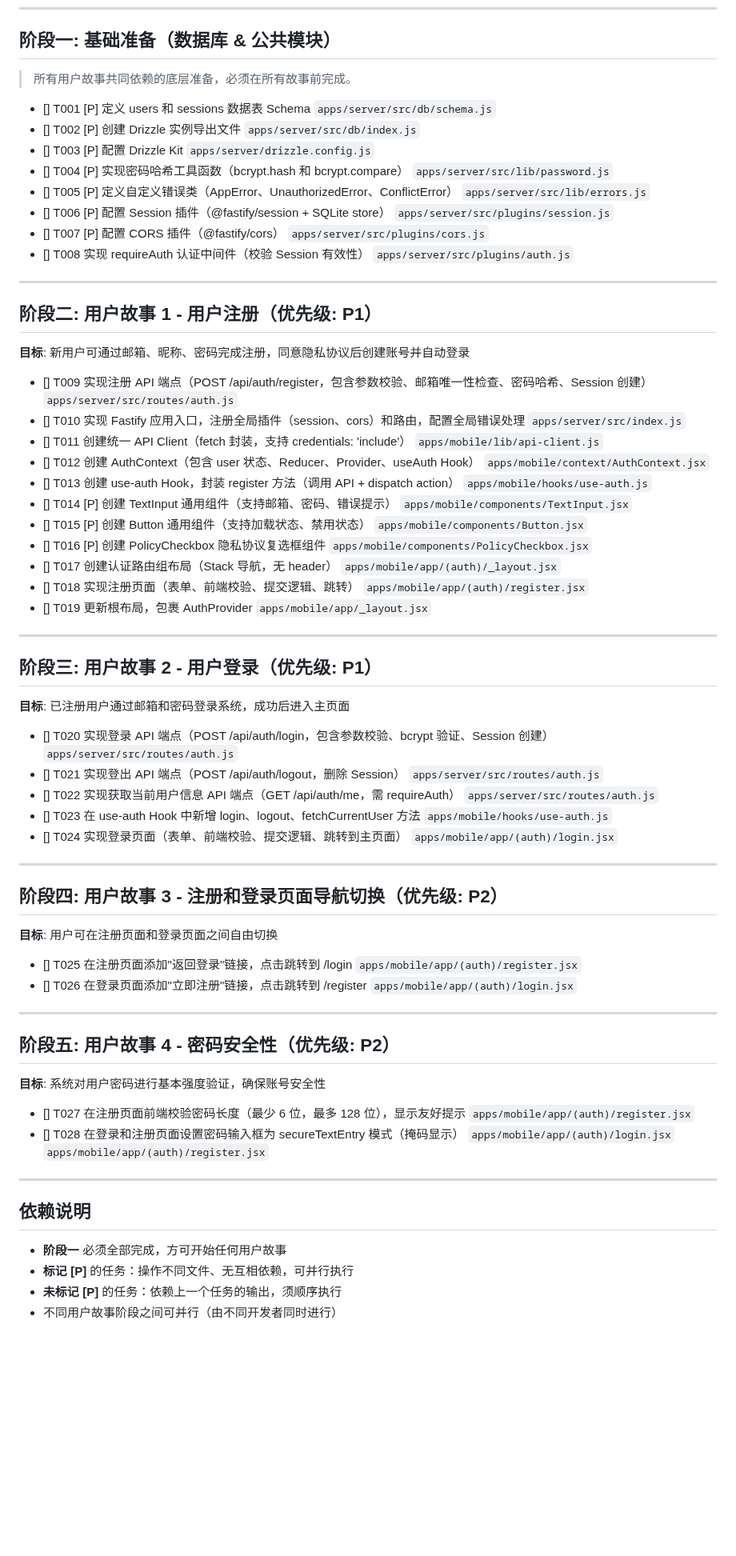
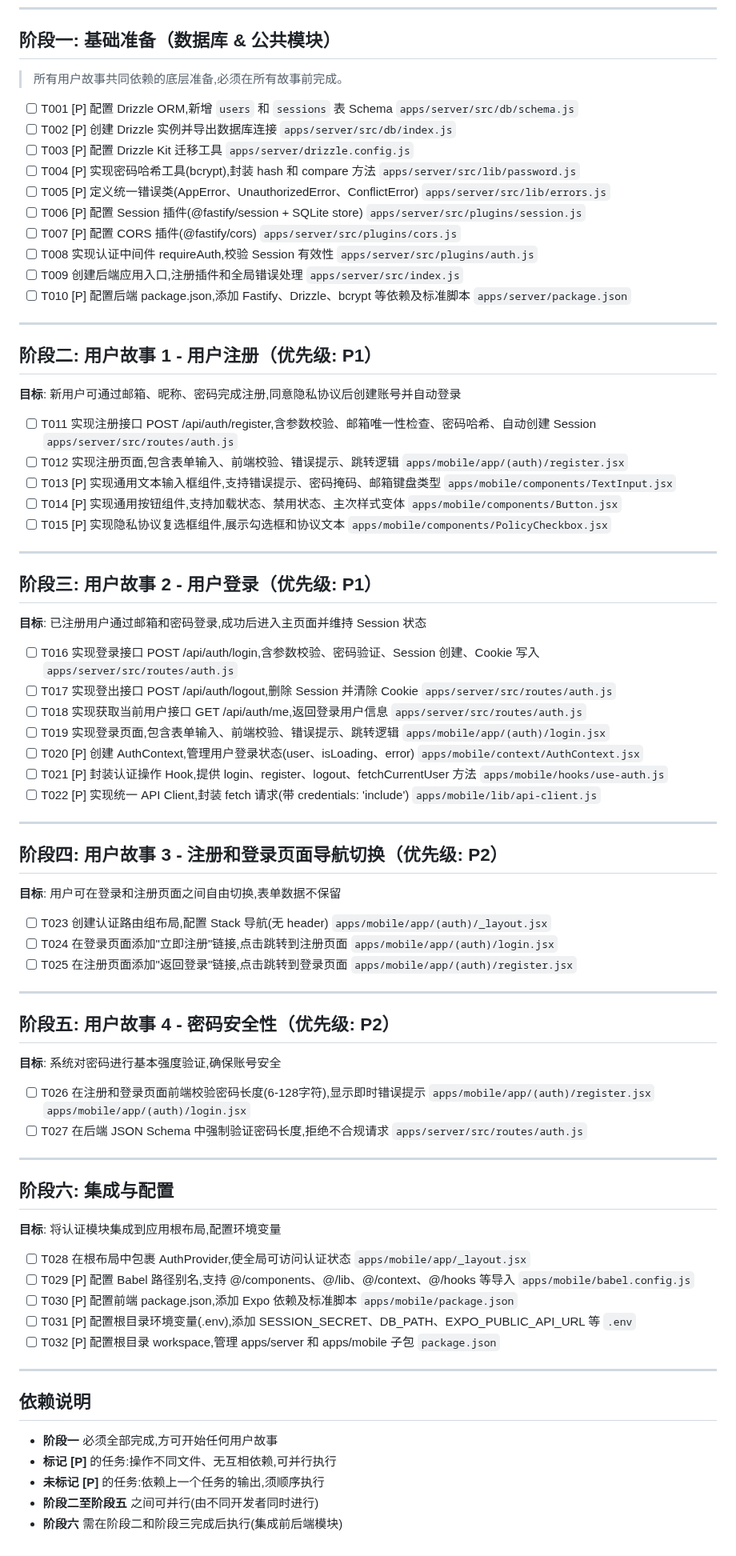
Before and after one commit to robinxin/AIFlomo, a Markdown page: specs/active/28-feature-account-registration-login-2-tasks.md, the part around the change. Shown at 80% size. Drawn GitHub-style; blank space fills up the shorter version.

Commit message:
sdd: generate task breakdown

```diff
--- a/specs/active/28-feature-account-registration-login-2-tasks.md
+++ b/specs/active/28-feature-account-registration-login-2-tasks.md
@@ -7,70 +7,82 @@
 
 ## 阶段一: 基础准备（数据库 & 公共模块）
 
-> 所有用户故事共同依赖的底层准备，必须在所有故事前完成。
+> 所有用户故事共同依赖的底层准备,必须在所有故事前完成。
 
-- [] T001 [P] 定义 users 和 sessions 数据表 Schema `apps/server/src/db/schema.js`
-- [] T002 [P] 创建 Drizzle 实例导出文件 `apps/server/src/db/index.js`
-- [] T003 [P] 配置 Drizzle Kit `apps/server/drizzle.config.js`
-- [] T004 [P] 实现密码哈希工具函数（bcrypt.hash 和 bcrypt.compare） `apps/server/src/lib/password.js`
-- [] T005 [P] 定义自定义错误类（AppError、UnauthorizedError、ConflictError） `apps/server/src/lib/errors.js`
-- [] T006 [P] 配置 Session 插件（@fastify/session + SQLite store） `apps/server/src/plugins/session.js`
-- [] T007 [P] 配置 CORS 插件（@fastify/cors） `apps/server/src/plugins/cors.js`
-- [] T008 实现 requireAuth 认证中间件（校验 Session 有效性） `apps/server/src/plugins/auth.js`
+- [ ] T001 [P] 配置 Drizzle ORM,新增 `users` 和 `sessions` 表 Schema `apps/server/src/db/schema.js`
+- [ ] T002 [P] 创建 Drizzle 实例并导出数据库连接 `apps/server/src/db/index.js`
+- [ ] T003 [P] 配置 Drizzle Kit 迁移工具 `apps/server/drizzle.config.js`
+- [ ] T004 [P] 实现密码哈希工具(bcrypt),封装 hash 和 compare 方法 `apps/server/src/lib/password.js`
+- [ ] T005 [P] 定义统一错误类(AppError、UnauthorizedError、ConflictError) `apps/server/src/lib/errors.js`
+- [ ] T006 [P] 配置 Session 插件(@fastify/session + SQLite store) `apps/server/src/plugins/session.js`
+- [ ] T007 [P] 配置 CORS 插件(@fastify/cors) `apps/server/src/plugins/cors.js`
+- [ ] T008 实现认证中间件 requireAuth,校验 Session 有效性 `apps/server/src/plugins/auth.js`
+- [ ] T009 创建后端应用入口,注册插件和全局错误处理 `apps/server/src/index.js`
+- [ ] T010 [P] 配置后端 package.json,添加 Fastify、Drizzle、bcrypt 等依赖及标准脚本 `apps/server/package.json`
 
 ---
 
 ## 阶段二: 用户故事 1 - 用户注册（优先级: P1）
 
-**目标**: 新用户可通过邮箱、昵称、密码完成注册，同意隐私协议后创建账号并自动登录
+**目标**: 新用户可通过邮箱、昵称、密码完成注册,同意隐私协议后创建账号并自动登录
 
-- [] T009 实现注册 API 端点（POST /api/auth/register，包含参数校验、邮箱唯一性检查、密码哈希、Session 创建） `apps/server/src/routes/auth.js`
-- [] T010 实现 Fastify 应用入口，注册全局插件（session、cors）和路由，配置全局错误处理 `apps/server/src/index.js`
-- [] T011 创建统一 API Client（fetch 封装，支持 credentials: 'include'） `apps/mobile/lib/api-client.js`
-- [] T012 创建 AuthContext（包含 user 状态、Reducer、Provider、useAuth Hook） `apps/mobile/context/AuthContext.jsx`
-- [] T013 创建 use-auth Hook，封装 register 方法（调用 API + dispatch action） `apps/mobile/hooks/use-auth.js`
-- [] T014 [P] 创建 TextInput 通用组件（支持邮箱、密码、错误提示） `apps/mobile/components/TextInput.jsx`
-- [] T015 [P] 创建 Button 通用组件（支持加载状态、禁用状态） `apps/mobile/components/Button.jsx`
-- [] T016 [P] 创建 PolicyCheckbox 隐私协议复选框组件 `apps/mobile/components/PolicyCheckbox.jsx`
-- [] T017 创建认证路由组布局（Stack 导航，无 header） `apps/mobile/app/(auth)/_layout.jsx`
-- [] T018 实现注册页面（表单、前端校验、提交逻辑、跳转） `apps/mobile/app/(auth)/register.jsx`
-- [] T019 更新根布局，包裹 AuthProvider `apps/mobile/app/_layout.jsx`
+- [ ] T011 实现注册接口 POST /api/auth/register,含参数校验、邮箱唯一性检查、密码哈希、自动创建 Session `apps/server/src/routes/auth.js`
+- [ ] T012 实现注册页面,包含表单输入、前端校验、错误提示、跳转逻辑 `apps/mobile/app/(auth)/register.jsx`
+- [ ] T013 [P] 实现通用文本输入框组件,支持错误提示、密码掩码、邮箱键盘类型 `apps/mobile/components/TextInput.jsx`
+- [ ] T014 [P] 实现通用按钮组件,支持加载状态、禁用状态、主次样式变体 `apps/mobile/components/Button.jsx`
+- [ ] T015 [P] 实现隐私协议复选框组件,展示勾选框和协议文本 `apps/mobile/components/PolicyCheckbox.jsx`
 
 ---
 
 ## 阶段三: 用户故事 2 - 用户登录（优先级: P1）
 
-**目标**: 已注册用户通过邮箱和密码登录系统，成功后进入主页面
+**目标**: 已注册用户通过邮箱和密码登录,成功后进入主页面并维持 Session 状态
 
-- [] T020 实现登录 API 端点（POST /api/auth/login，包含参数校验、bcrypt 验证、Session 创建） `apps/server/src/routes/auth.js`
-- [] T021 实现登出 API 端点（POST /api/auth/logout，删除 Session） `apps/server/src/routes/auth.js`
-- [] T022 实现获取当前用户信息 API 端点（GET /api/auth/me，需 requireAuth） `apps/server/src/routes/auth.js`
-- [] T023 在 use-auth Hook 中新增 login、logout、fetchCurrentUser 方法 `apps/mobile/hooks/use-auth.js`
-- [] T024 实现登录页面（表单、前端校验、提交逻辑、跳转到主页面） `apps/mobile/app/(auth)/login.jsx`
+- [ ] T016 实现登录接口 POST /api/auth/login,含参数校验、密码验证、Session 创建、Cookie 写入 `apps/server/src/routes/auth.js`
+- [ ] T017 实现登出接口 POST /api/auth/logout,删除 Session 并清除 Cookie `apps/server/src/routes/auth.js`
+- [ ] T018 实现获取当前用户接口 GET /api/auth/me,返回登录用户信息 `apps/server/src/routes/auth.js`
+- [ ] T019 实现登录页面,包含表单输入、前端校验、错误提示、跳转逻辑 `apps/mobile/app/(auth)/login.jsx`
+- [ ] T020 [P] 创建 AuthContext,管理用户登录状态(user、isLoading、error) `apps/mobile/context/AuthContext.jsx`
+- [ ] T021 [P] 封装认证操作 Hook,提供 login、register、logout、fetchCurrentUser 方法 `apps/mobile/hooks/use-auth.js`
+- [ ] T022 [P] 实现统一 API Client,封装 fetch 请求(带 credentials: 'include') `apps/mobile/lib/api-client.js`
 
 ---
 
 ## 阶段四: 用户故事 3 - 注册和登录页面导航切换（优先级: P2）
 
-**目标**: 用户可在注册页面和登录页面之间自由切换
+**目标**: 用户可在登录和注册页面之间自由切换,表单数据不保留
 
-- [] T025 在注册页面添加"返回登录"链接，点击跳转到 /login `apps/mobile/app/(auth)/register.jsx`
-- [] T026 在登录页面添加"立即注册"链接，点击跳转到 /register `apps/mobile/app/(auth)/login.jsx`
+- [ ] T023 创建认证路由组布局,配置 Stack 导航(无 header) `apps/mobile/app/(auth)/_layout.jsx`
+- [ ] T024 在登录页面添加"立即注册"链接,点击跳转到注册页面 `apps/mobile/app/(auth)/login.jsx`
+- [ ] T025 在注册页面添加"返回登录"链接,点击跳转到登录页面 `apps/mobile/app/(auth)/register.jsx`
 
 ---
 
 ## 阶段五: 用户故事 4 - 密码安全性（优先级: P2）
 
-**目标**: 系统对用户密码进行基本强度验证，确保账号安全性
+**目标**: 系统对密码进行基本强度验证,确保账号安全
 
-- [] T027 在注册页面前端校验密码长度（最少 6 位，最多 128 位），显示友好提示 `apps/mobile/app/(auth)/register.jsx`
-- [] T028 在登录和注册页面设置密码输入框为 secureTextEntry 模式（掩码显示） `apps/mobile/app/(auth)/login.jsx` `apps/mobile/app/(auth)/register.jsx`
+- [ ] T026 在注册和登录页面前端校验密码长度(6-128字符),显示即时错误提示 `apps/mobile/app/(auth)/register.jsx` `apps/mobile/app/(auth)/login.jsx`
+- [ ] T027 在后端 JSON Schema 中强制验证密码长度,拒绝不合规请求 `apps/server/src/routes/auth.js`
+
+---
+
+## 阶段六: 集成与配置
+
+**目标**: 将认证模块集成到应用根布局,配置环境变量
+
+- [ ] T028 在根布局中包裹 AuthProvider,使全局可访问认证状态 `apps/mobile/app/_layout.jsx`
+- [ ] T029 [P] 配置 Babel 路径别名,支持 @/components、@/lib、@/context、@/hooks 等导入 `apps/mobile/babel.config.js`
+- [ ] T030 [P] 配置前端 package.json,添加 Expo 依赖及标准脚本 `apps/mobile/package.json`
+- [ ] T031 [P] 配置根目录环境变量(.env),添加 SESSION_SECRET、DB_PATH、EXPO_PUBLIC_API_URL 等 `.env`
+- [ ] T032 [P] 配置根目录 workspace,管理 apps/server 和 apps/mobile 子包 `package.json`
 
 ---
 
 ## 依赖说明
 
-- **阶段一** 必须全部完成，方可开始任何用户故事
-- **标记 [P]** 的任务：操作不同文件、无互相依赖，可并行执行
-- **未标记 [P]** 的任务：依赖上一个任务的输出，须顺序执行
-- 不同用户故事阶段之间可并行（由不同开发者同时进行）
+- **阶段一** 必须全部完成,方可开始任何用户故事
+- **标记 [P]** 的任务:操作不同文件、无互相依赖,可并行执行
+- **未标记 [P]** 的任务:依赖上一个任务的输出,须顺序执行
+- **阶段二至阶段五** 之间可并行(由不同开发者同时进行)
+- **阶段六** 需在阶段二和阶段三完成后执行(集成前后端模块)
```
